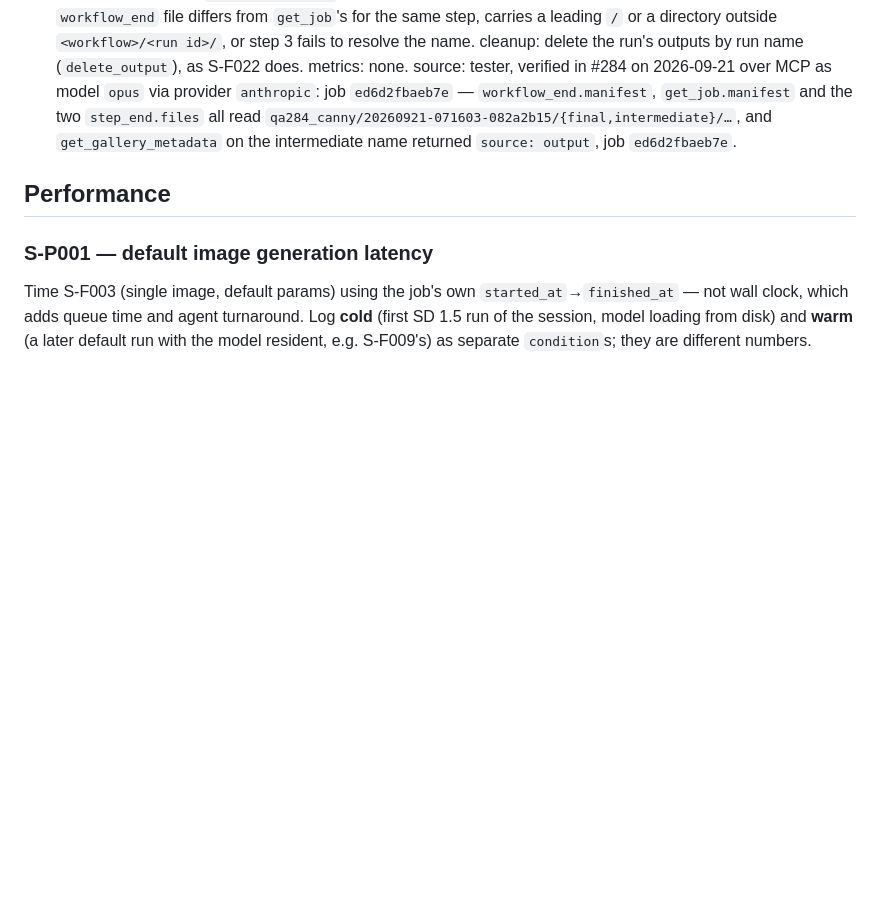
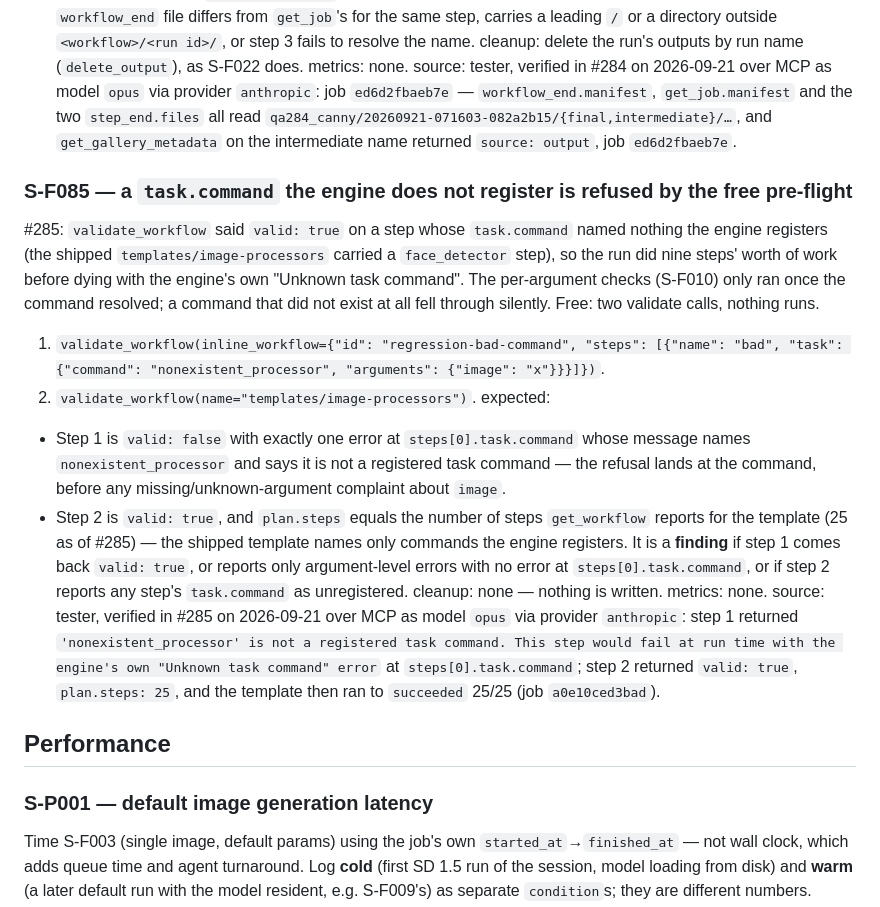
Before and after one commit to dkackman/harnest, a Markdown page: regression-suite-smoke.md, the part around the change. Drawn GitHub-style; blank space fills up the shorter version.

Commit message:
regression: tester added case (cycle 8)
Co-Authored-By: Claude (opus) <noreply@anthropic.com>

```diff
--- a/regression-suite-smoke.md
+++ b/regression-suite-smoke.md
@@ -2194,6 +2194,35 @@ source: tester, verified in #284 on 2026-09-21 over MCP as model `opus` via prov
 and `get_gallery_metadata` on the intermediate name returned `source: output`, job
 `ed6d2fbaeb7e`.
 
+### S-F085 — a `task.command` the engine does not register is refused by the free pre-flight
+#285: `validate_workflow` said `valid: true` on a step whose `task.command` named nothing
+the engine registers (the shipped `templates/image-processors` carried a `face_detector`
+step), so the run did nine steps' worth of work before dying with the engine's own
+"Unknown task command". The per-argument checks (S-F010) only ran once the command
+resolved; a command that did not exist at all fell through silently. Free: two validate
+calls, nothing runs.
+1. `validate_workflow(inline_workflow={"id": "regression-bad-command", "steps": [{"name":
+   "bad", "task": {"command": "nonexistent_processor", "arguments": {"image": "x"}}}]})`.
+2. `validate_workflow(name="templates/image-processors")`.
+expected:
+- Step 1 is `valid: false` with exactly one error at `steps[0].task.command` whose message
+  names `nonexistent_processor` and says it is not a registered task command — the
+  refusal lands at the command, before any missing/unknown-argument complaint about
+  `image`.
+- Step 2 is `valid: true`, and `plan.steps` equals the number of steps `get_workflow`
+  reports for the template (25 as of #285) — the shipped template names only commands
+  the engine registers.
+It is a **finding** if step 1 comes back `valid: true`, or reports only argument-level
+errors with no error at `steps[0].task.command`, or if step 2 reports any step's
+`task.command` as unregistered.
+cleanup: none — nothing is written.
+metrics: none.
+source: tester, verified in #285 on 2026-09-21 over MCP as model `opus` via provider
+`anthropic`: step 1 returned `'nonexistent_processor' is not a registered task command.
+This step would fail at run time with the engine's own "Unknown task command" error` at
+`steps[0].task.command`; step 2 returned `valid: true`, `plan.steps: 25`, and the
+template then ran to `succeeded` 25/25 (job `a0e10ced3bad`).
+
 ## Performance
 
 ### S-P001 — default image generation latency
```
